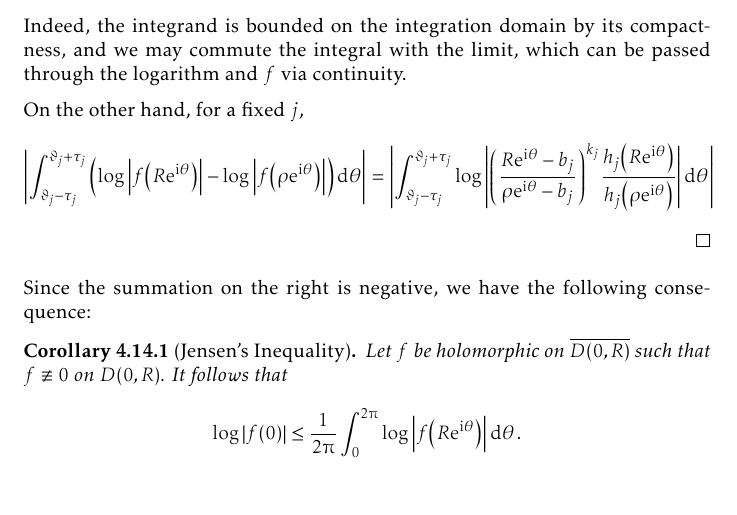
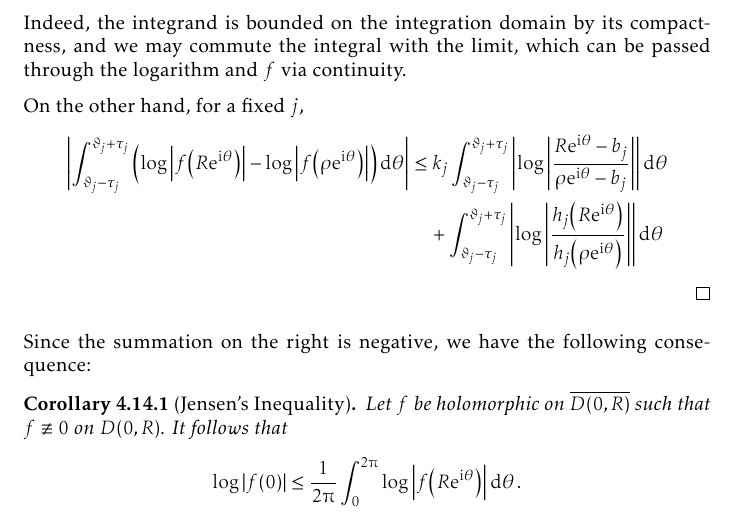
Before and after one commit to slipperking/complex-analysis-latex, a LaTeX document (main.tex): part of page 111 of 154, cut so that both start at the same text. Compiled offline with pdfLaTeX.

Commit message:
overleaf_to_git (Mon Aug 11 00:55:35 2025 -0700): update main.tex from r19536 to r19540

```diff
--- a/main.tex
+++ b/main.tex
@@ -2539,7 +2539,8 @@ As it turns out, an entire function can in fact be constructed for infinitely ma
 
     On the other hand, for a fixed \(j\),
     \begin{align*}
-        \abs{\int_{\vartheta_j-\tau_j}^{\vartheta_j+\tau_j}\qty(\log\abs{f\qty(R\ee^{\ii\theta})}-\log\abs{f\qty(\rho\ee^{\ii\theta})})\dd{\theta}}&=\abs{\int_{\vartheta_j-\tau_j}^{\vartheta_j+\tau_j}\log\abs{\qty(\frac{R\ee^{\ii\theta}-b_j}{\rho\ee^{\ii\theta}-b_j})^{k_j}\frac{h_j\qty(R\ee^{\ii\theta})}{h_j\qty(\rho\ee^{\ii\theta})}}\dd{\theta}}
+        \abs{\int_{\vartheta_j-\tau_j}^{\vartheta_j+\tau_j}\qty(\log\abs{f\qty(R\ee^{\ii\theta})}-\log\abs{f\qty(\rho\ee^{\ii\theta})})\dd{\theta}}&\leq k_j\int_{\vartheta_j-\tau_j}^{\vartheta_j+\tau_j}\abs{\log\abs{\frac{R\ee^{\ii\theta}-b_j}{\rho\ee^{\ii\theta}-b_j}}}\dd{\theta}\\
+        &\quad+\int_{\vartheta_j-\tau_j}^{\vartheta_j+\tau_j}\abs{\log\abs{\frac{h_j\qty(R\ee^{\ii\theta})}{h_j\qty(\rho\ee^{\ii\theta})}}}\dd{\theta}
     \end{align*}
 \end{proof}
 Since the summation on the right is negative, we have the following consequence:
```
